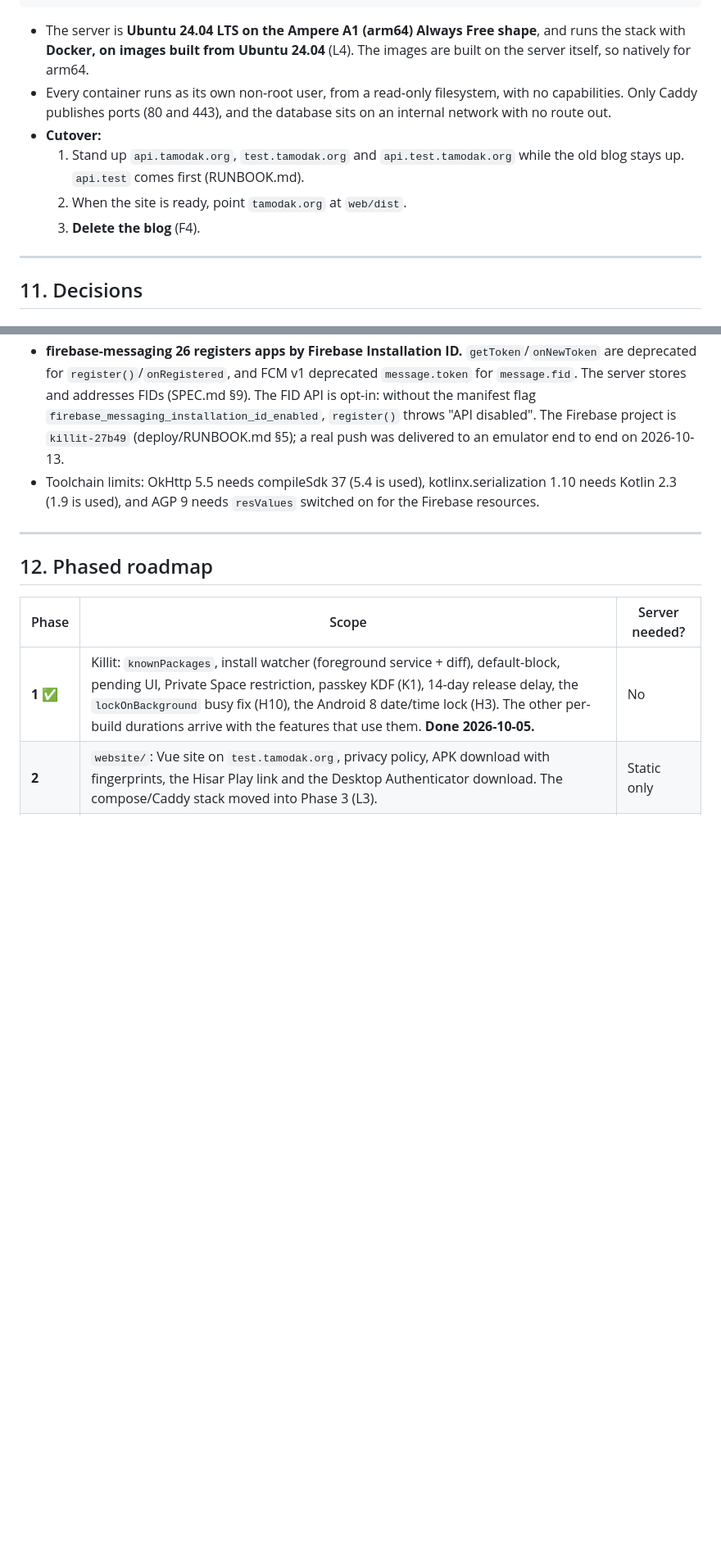
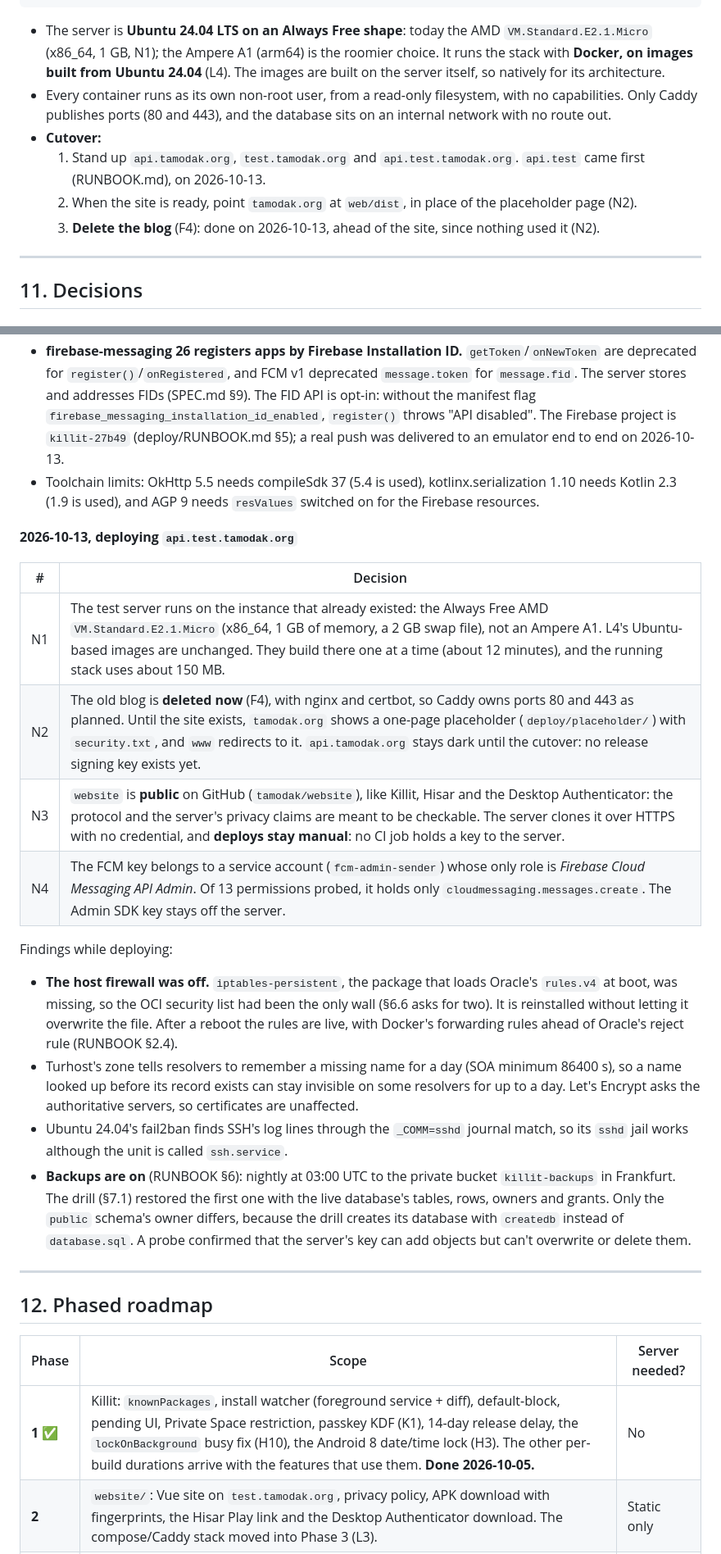
Before and after one commit to tamodak/website, a Markdown page: PLAN.md, 2 parts joined by grey strips. Shown at 82% size. GitHub-like rendering; blank space fills up the shorter version.

````diff
--- a/PLAN.md
+++ b/PLAN.md
@@ -495,12 +495,12 @@ website/
     RUNBOOK.md       provision, deploy, back up, restore, update, rotate secrets
 ```
 
-- The server is **Ubuntu 24.04 LTS on the Ampere A1 (arm64) Always Free shape**, and runs the stack with **Docker, on images built from Ubuntu 24.04** (L4). The images are built on the server itself, so natively for arm64.
+- The server is **Ubuntu 24.04 LTS on an Always Free shape**: today the AMD `VM.Standard.E2.1.Micro` (x86_64, 1 GB, N1); the Ampere A1 (arm64) is the roomier choice. It runs the stack with **Docker, on images built from Ubuntu 24.04** (L4). The images are built on the server itself, so natively for its architecture.
 - Every container runs as its own non-root user, from a read-only filesystem, with no capabilities. Only Caddy publishes ports (80 and 443), and the database sits on an internal network with no route out.
 - **Cutover:**
-  1. Stand up `api.tamodak.org`, `test.tamodak.org` and `api.test.tamodak.org` while the old blog stays up. `api.test` comes first (RUNBOOK.md).
-  2. When the site is ready, point `tamodak.org` at `web/dist`.
-  3. **Delete the blog** (F4).
+  1. Stand up `api.tamodak.org`, `test.tamodak.org` and `api.test.tamodak.org`. `api.test` came first (RUNBOOK.md), on 2026-10-13.
+  2. When the site is ready, point `tamodak.org` at `web/dist`, in place of the placeholder page (N2).
+  3. **Delete the blog** (F4): done on 2026-10-13, ahead of the site, since nothing used it (N2).
 
 ---
 
@@ -687,6 +687,22 @@ Findings while implementing Phases 4 and 5:
 - **UNPAIR timers are checked after the inbox** on every sync: a denial that was already waiting on the server stops a timer that has run out, while an unreachable server still can't hold a timer back (§6.4).
 - **firebase-messaging 26 registers apps by Firebase Installation ID.** `getToken`/`onNewToken` are deprecated for `register()`/`onRegistered`, and FCM v1 deprecated `message.token` for `message.fid`. The server stores and addresses FIDs (SPEC.md §9). The FID API is opt-in: without the manifest flag `firebase_messaging_installation_id_enabled`, `register()` throws "API disabled". The Firebase project is `killit-27b49` (deploy/RUNBOOK.md §5); a real push was delivered to an emulator end to end on 2026-10-13.
 - Toolchain limits: OkHttp 5.5 needs compileSdk 37 (5.4 is used), kotlinx.serialization 1.10 needs Kotlin 2.3 (1.9 is used), and AGP 9 needs `resValues` switched on for the Firebase resources.
+
+**2026-10-13, deploying `api.test.tamodak.org`**
+
+| # | Decision |
+|---|---|
+| N1 | The test server runs on the instance that already existed: the Always Free AMD `VM.Standard.E2.1.Micro` (x86_64, 1 GB of memory, a 2 GB swap file), not an Ampere A1. L4's Ubuntu-based images are unchanged. They build there one at a time (about 12 minutes), and the running stack uses about 150 MB. |
+| N2 | The old blog is **deleted now** (F4), with nginx and certbot, so Caddy owns ports 80 and 443 as planned. Until the site exists, `tamodak.org` shows a one-page placeholder (`deploy/placeholder/`) with `security.txt`, and `www` redirects to it. `api.tamodak.org` stays dark until the cutover: no release signing key exists yet. |
+| N3 | `website` is **public** on GitHub (`tamodak/website`), like Killit, Hisar and the Desktop Authenticator: the protocol and the server's privacy claims are meant to be checkable. The server clones it over HTTPS with no credential, and **deploys stay manual**: no CI job holds a key to the server. |
+| N4 | The FCM key belongs to a service account (`fcm-admin-sender`) whose only role is *Firebase Cloud Messaging API Admin*. Of 13 permissions probed, it holds only `cloudmessaging.messages.create`. The Admin SDK key stays off the server. |
+
+Findings while deploying:
+
+- **The host firewall was off.** `iptables-persistent`, the package that loads Oracle's `rules.v4` at boot, was missing, so the OCI security list had been the only wall (§6.6 asks for two). It is reinstalled without letting it overwrite the file. After a reboot the rules are live, with Docker's forwarding rules ahead of Oracle's reject rule (RUNBOOK §2.4).
+- Turhost's zone tells resolvers to remember a missing name for a day (SOA minimum 86400 s), so a name looked up before its record exists can stay invisible on some resolvers for up to a day. Let's Encrypt asks the authoritative servers, so certificates are unaffected.
+- Ubuntu 24.04's fail2ban finds SSH's log lines through the `_COMM=sshd` journal match, so its `sshd` jail works although the unit is called `ssh.service`.
+- **Backups are on** (RUNBOOK §6): nightly at 03:00 UTC to the private bucket `killit-backups` in Frankfurt. The drill (§7.1) restored the first one with the live database's tables, rows, owners and grants. Only the `public` schema's owner differs, because the drill creates its database with `createdb` instead of `database.sql`. A probe confirmed that the server's key can add objects but can't overwrite or delete them.
 
 ---
 
````
Also changed, not shown: other parts of PLAN.md (+1 -1 lines), deploy/RUNBOOK.md (+41 -22 lines).
